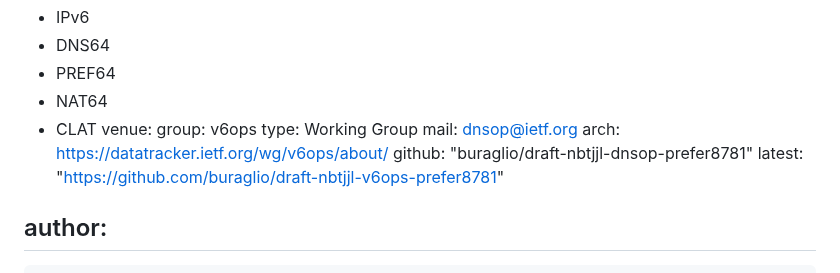
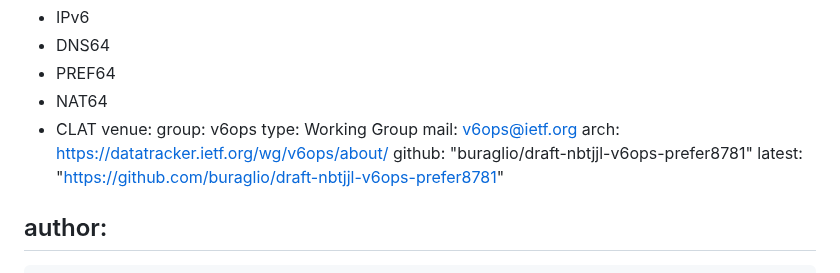
Before and after one commit to furry13/draft-buraglio-deprecate7050, a Markdown page: draft-ietf-v6ops-prefer8781.md, the part around the change. GitHub-like rendering.

Commit message:
fix WG email address and github repo location

```diff
--- a/draft-ietf-v6ops-prefer8781.md
+++ b/draft-ietf-v6ops-prefer8781.md
@@ -20,9 +20,9 @@ keyword:
 venue:
   group: v6ops
   type: Working Group
-  mail: dnsop@ietf.org
+  mail: v6ops@ietf.org
   arch: https://datatracker.ietf.org/wg/v6ops/about/
-  github: "buraglio/draft-nbtjjl-dnsop-prefer8781"
+  github: "buraglio/draft-nbtjjl-v6ops-prefer8781"
   latest: "https://github.com/buraglio/draft-nbtjjl-v6ops-prefer8781"
 
 author:
```
